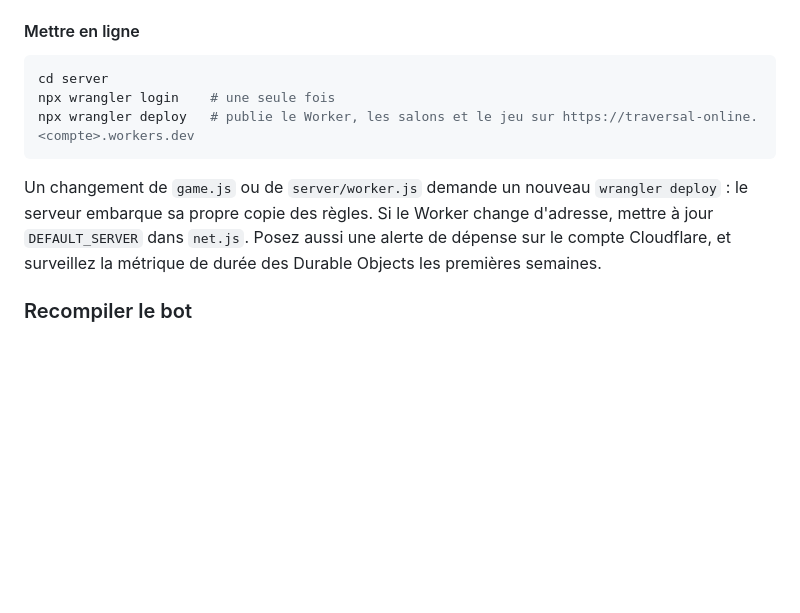
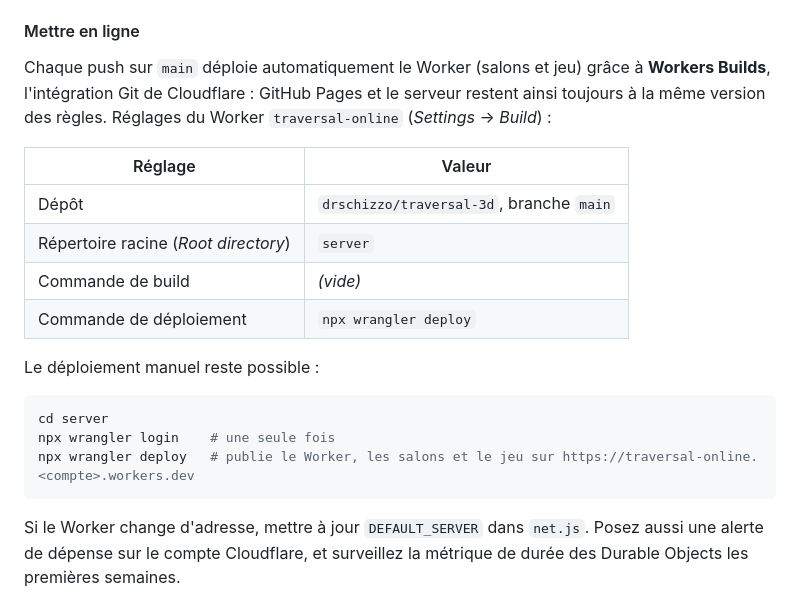
Before and after one commit to drschizzo/traversal-3d, a Markdown page: README.md, the part around the change. GitHub-like rendering; blank space fills up the shorter version.

Commit message:
README : déploiement automatique du serveur avec Workers Builds
Co-Authored-By: Claude Opus 5.5 <noreply@anthropic.com>

````diff
--- a/README.md
+++ b/README.md
@@ -135,14 +135,26 @@ navigateur, garde les deux joueurs bien séparés. Depuis un téléphone du mêm
 
 #### Mettre en ligne
 
+Chaque push sur `main` déploie automatiquement le Worker (salons et jeu) grâce à **Workers Builds**,
+l'intégration Git de Cloudflare : GitHub Pages et le serveur restent ainsi toujours à la même version des règles.
+Réglages du Worker `traversal-online` (*Settings* → *Build*) :
+
+| Réglage | Valeur |
+|---|---|
+| Dépôt | `drschizzo/traversal-3d`, branche `main` |
+| Répertoire racine (*Root directory*) | `server` |
+| Commande de build | *(vide)* |
+| Commande de déploiement | `npx wrangler deploy` |
+
+Le déploiement manuel reste possible :
+
 ```bash
 cd server
 npx wrangler login    # une seule fois
 npx wrangler deploy   # publie le Worker, les salons et le jeu sur https://traversal-online.<compte>.workers.dev
 ```
 
-Un changement de `game.js` ou de `server/worker.js` demande un nouveau `wrangler deploy` : le serveur embarque
-sa propre copie des règles. Si le Worker change d'adresse, mettre à jour `DEFAULT_SERVER` dans `net.js`.
+Si le Worker change d'adresse, mettre à jour `DEFAULT_SERVER` dans `net.js`.
 Posez aussi une alerte de dépense sur le compte Cloudflare, et surveillez la métrique de durée des
 Durable Objects les premières semaines.
 
````
